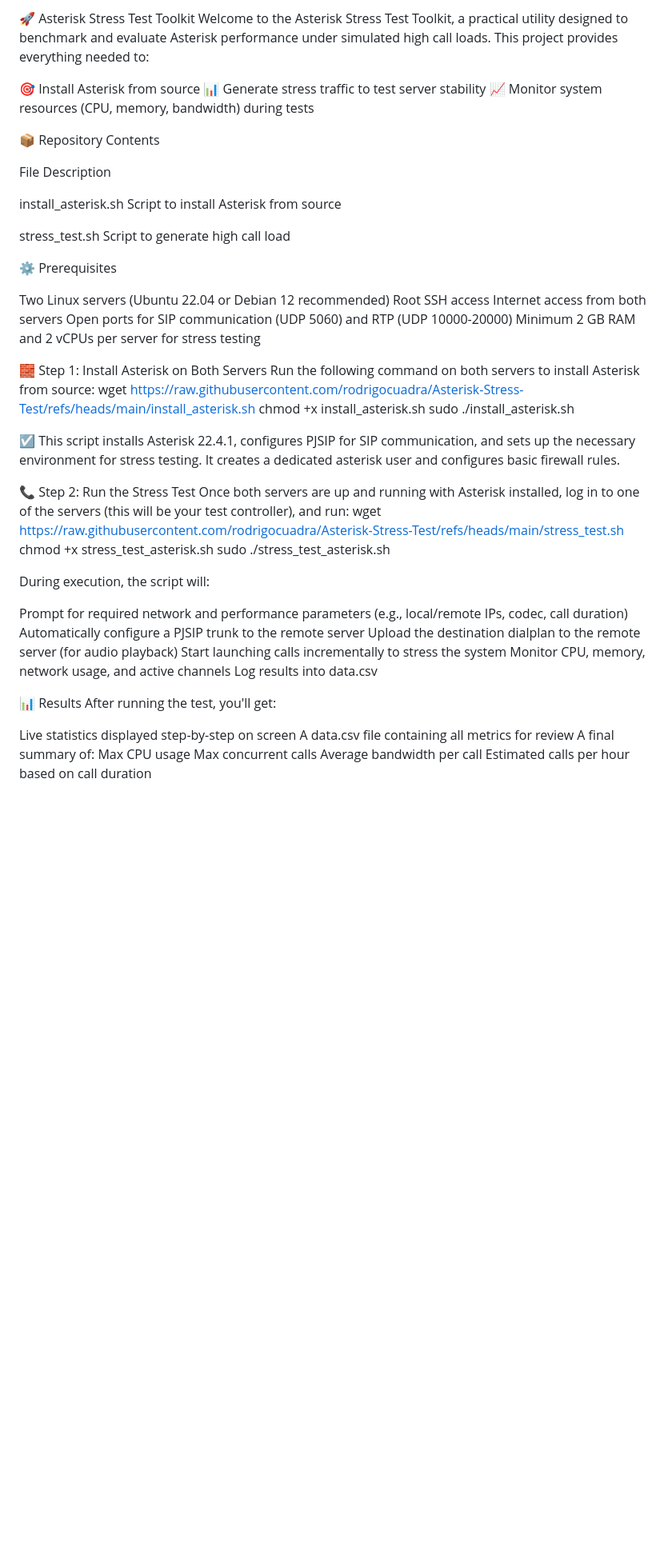
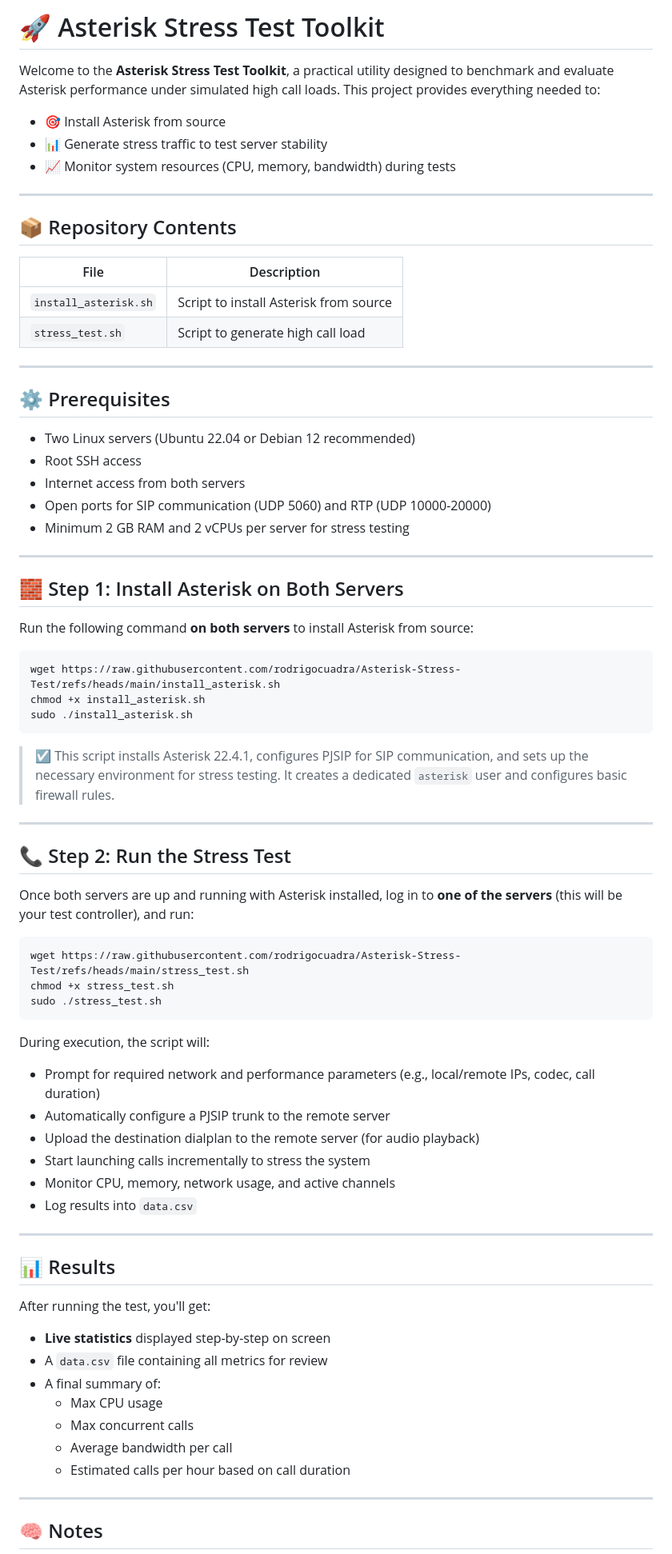
Before and after one commit to rodrigocuadra/Asterisk-Stress-Test, a Markdown page: README.md, the part around the change printed below. Shown: that part at 80% size. Rendered like a GitHub page; blank space fills up the shorter version.

````diff
--- a/README.md
+++ b/README.md
@@ -1,74 +1,80 @@
-🚀 Asterisk Stress Test Toolkit
-Welcome to the Asterisk Stress Test Toolkit, a practical utility designed to benchmark and evaluate Asterisk performance under simulated high call loads. This project provides everything needed to:
+# 🚀 Asterisk Stress Test Toolkit
 
-🎯 Install Asterisk from source
-📊 Generate stress traffic to test server stability
-📈 Monitor system resources (CPU, memory, bandwidth) during tests
+Welcome to the **Asterisk Stress Test Toolkit**, a practical utility designed to benchmark and evaluate Asterisk performance under simulated high call loads. This project provides everything needed to:
 
+- 🎯 Install Asterisk from source
+- 📊 Generate stress traffic to test server stability
+- 📈 Monitor system resources (CPU, memory, bandwidth) during tests
 
-📦 Repository Contents
+---
 
+## 📦 Repository Contents
 
+| File                       | Description                                      |
+|----------------------------|--------------------------------------------------|
+| `install_asterisk.sh`      | Script to install Asterisk from source           |
+| `stress_test.sh`           | Script to generate high call load                |
 
-File
-Description
+---
 
+## ⚙️ Prerequisites
 
+- Two Linux servers (Ubuntu 22.04 or Debian 12 recommended)
+- Root SSH access
+- Internet access from both servers
+- Open ports for SIP communication (UDP 5060) and RTP (UDP 10000-20000)
+- Minimum 2 GB RAM and 2 vCPUs per server for stress testing
 
-install_asterisk.sh
-Script to install Asterisk from source
+---
 
+## 🧱 Step 1: Install Asterisk on Both Servers
 
-stress_test.sh
-Script to generate high call load
+Run the following command **on both servers** to install Asterisk from source:
 
-
-
-⚙️ Prerequisites
-
-Two Linux servers (Ubuntu 22.04 or Debian 12 recommended)
-Root SSH access
-Internet access from both servers
-Open ports for SIP communication (UDP 5060) and RTP (UDP 10000-20000)
-Minimum 2 GB RAM and 2 vCPUs per server for stress testing
-
-
-🧱 Step 1: Install Asterisk on Both Servers
-Run the following command on both servers to install Asterisk from source:
+```bash
 wget https://raw.githubusercontent.com/rodrigocuadra/Asterisk-Stress-Test/refs/heads/main/install_asterisk.sh
 chmod +x install_asterisk.sh
 sudo ./install_asterisk.sh
+```
 
+> ☑️ This script installs Asterisk 22.4.1, configures PJSIP for SIP communication, and sets up the necessary environment for stress testing. It creates a dedicated `asterisk` user and configures basic firewall rules.
 
-☑️ This script installs Asterisk 22.4.1, configures PJSIP for SIP communication, and sets up the necessary environment for stress testing. It creates a dedicated asterisk user and configures basic firewall rules.
+---
 
+## 📞 Step 2: Run the Stress Test
 
-📞 Step 2: Run the Stress Test
-Once both servers are up and running with Asterisk installed, log in to one of the servers (this will be your test controller), and run:
+Once both servers are up and running with Asterisk installed, log in to **one of the servers** (this will be your test controller), and run:
+
+```bash
 wget https://raw.githubusercontent.com/rodrigocuadra/Asterisk-Stress-Test/refs/heads/main/stress_test.sh
-chmod +x stress_test_asterisk.sh
-sudo ./stress_test_asterisk.sh
+chmod +x stress_test.sh
+sudo ./stress_test.sh
+```
 
 During execution, the script will:
 
-Prompt for required network and performance parameters (e.g., local/remote IPs, codec, call duration)
-Automatically configure a PJSIP trunk to the remote server
-Upload the destination dialplan to the remote server (for audio playback)
-Start launching calls incrementally to stress the system
-Monitor CPU, memory, network usage, and active channels
-Log results into data.csv
+- Prompt for required network and performance parameters (e.g., local/remote IPs, codec, call duration)
+- Automatically configure a PJSIP trunk to the remote server
+- Upload the destination dialplan to the remote server (for audio playback)
+- Start launching calls incrementally to stress the system
+- Monitor CPU, memory, network usage, and active channels
+- Log results into `data.csv`
 
+---
 
-📊 Results
+## 📊 Results
+
 After running the test, you'll get:
 
-Live statistics displayed step-by-step on screen
-A data.csv file containing all metrics for review
-A final summary of:
-Max CPU usage
-Max concurrent calls
-Average bandwidth per call
-Estimated calls per hour based on call duration
+- **Live statistics** displayed step-by-step on screen
+- A `data.csv` file containing all metrics for review
+- A final summary of:
+  - Max CPU usage
+  - Max concurrent calls
+  - Average bandwidth per call
+  - Estimated calls per hour based on call duration
 
+---
 
+## 🧠 Notes
 
````
Also changed, not shown: other parts of README.md (+18 -10 lines).
